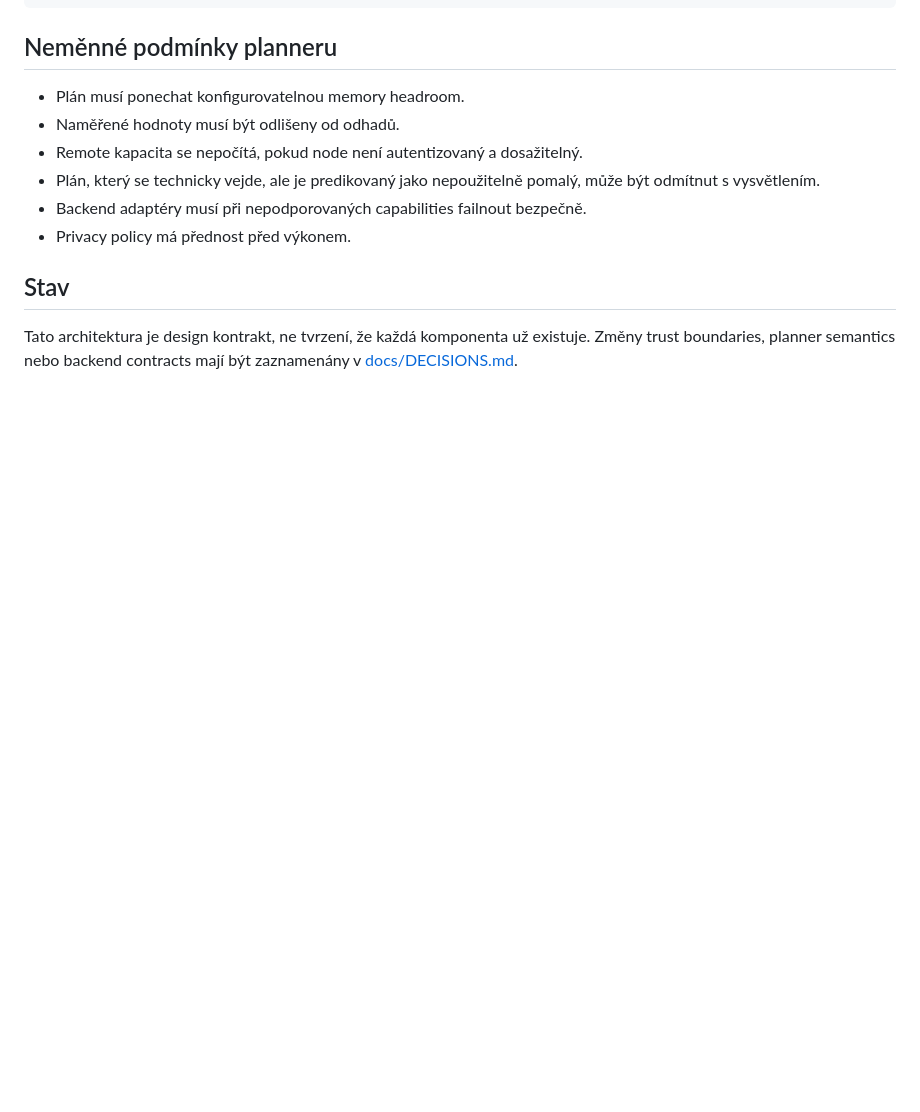
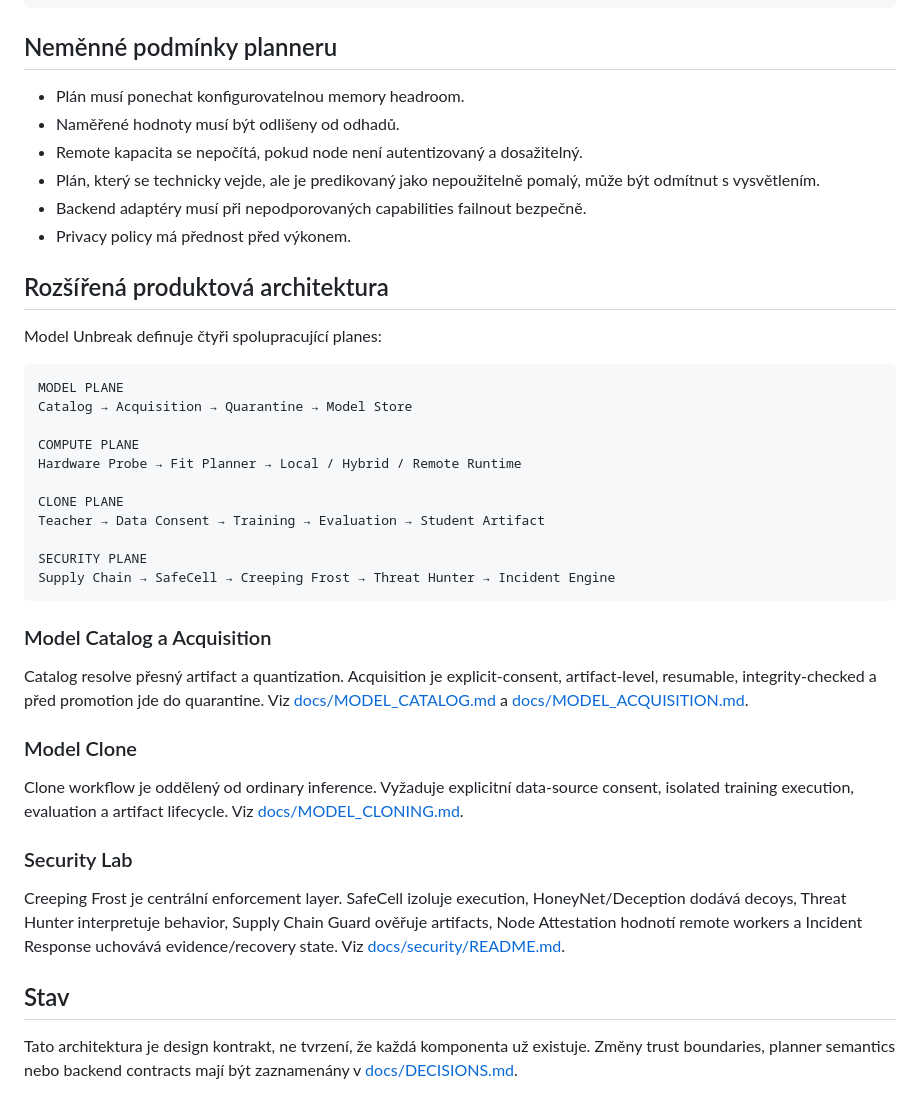
Before and after one commit to patrikdjasnik-eng/local-Model-Unbreak, a Markdown page: czech docs/ARCHITECTURE.md, the part around the change. GitHub-like rendering; blank space fills up the shorter version.

Commit message:
🇨🇿 docs: propojena česká produktová architektura / integrate Czech product architecture

````diff
--- a/czech docs/ARCHITECTURE.md
+++ b/czech docs/ARCHITECTURE.md
@@ -128,6 +128,37 @@ aktualizace lokálního benchmark profilu
 - Backend adaptéry musí při nepodporovaných capabilities failnout bezpečně.
 - Privacy policy má přednost před výkonem.
 
+
+## Rozšířená produktová architektura
+
+Model Unbreak definuje čtyři spolupracující planes:
+
+```text
+MODEL PLANE
+Catalog → Acquisition → Quarantine → Model Store
+
+COMPUTE PLANE
+Hardware Probe → Fit Planner → Local / Hybrid / Remote Runtime
+
+CLONE PLANE
+Teacher → Data Consent → Training → Evaluation → Student Artifact
+
+SECURITY PLANE
+Supply Chain → SafeCell → Creeping Frost → Threat Hunter → Incident Engine
+```
+
+### Model Catalog a Acquisition
+
+Catalog resolve přesný artifact a quantization. Acquisition je explicit-consent, artifact-level, resumable, integrity-checked a před promotion jde do quarantine. Viz [docs/MODEL_CATALOG.md](docs/MODEL_CATALOG.md) a [docs/MODEL_ACQUISITION.md](docs/MODEL_ACQUISITION.md).
+
+### Model Clone
+
+Clone workflow je oddělený od ordinary inference. Vyžaduje explicitní data-source consent, isolated training execution, evaluation a artifact lifecycle. Viz [docs/MODEL_CLONING.md](docs/MODEL_CLONING.md).
+
+### Security Lab
+
+Creeping Frost je centrální enforcement layer. SafeCell izoluje execution, HoneyNet/Deception dodává decoys, Threat Hunter interpretuje behavior, Supply Chain Guard ověřuje artifacts, Node Attestation hodnotí remote workers a Incident Response uchovává evidence/recovery state. Viz [docs/security/README.md](docs/security/README.md).
+
 ## Stav
 
 Tato architektura je design kontrakt, ne tvrzení, že každá komponenta už existuje. Změny trust boundaries, planner semantics nebo backend contracts mají být zaznamenány v [docs/DECISIONS.md](docs/DECISIONS.md).
````
